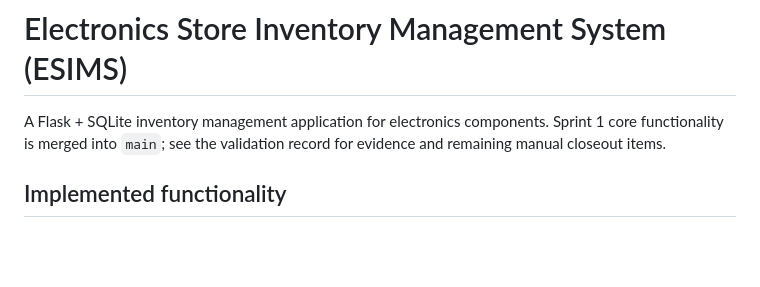
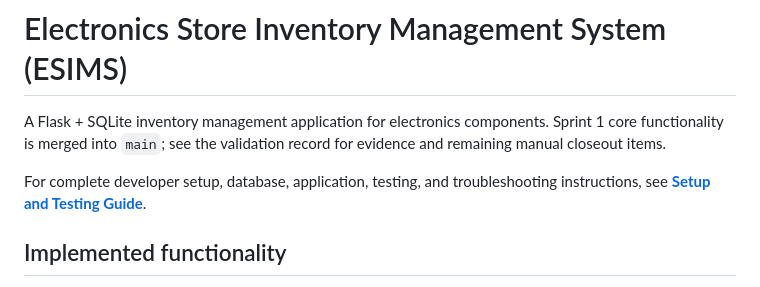
Before and after one commit to harshal-prozone/Electronics-Store-Inventory-Management-System, a Markdown page: README.md, the part around the change. Drawn GitHub-style; blank space fills up the shorter version.

Commit message:
docs: add reproducible setup and testing guide

```diff
--- a/README.md
+++ b/README.md
@@ -1,6 +1,8 @@
 # Electronics Store Inventory Management System (ESIMS)
 
 A Flask + SQLite inventory management application for electronics components. Sprint 1 core functionality is merged into `main`; see the validation record for evidence and remaining manual closeout items.
+
+For complete developer setup, database, application, testing, and troubleshooting instructions, see **[Setup and Testing Guide](docs/SETUP_AND_TESTING.md)**.
 
 ## Implemented functionality
 
```
Also changed, not shown: docs/SETUP_AND_TESTING.md (added, +245 -0 lines).
